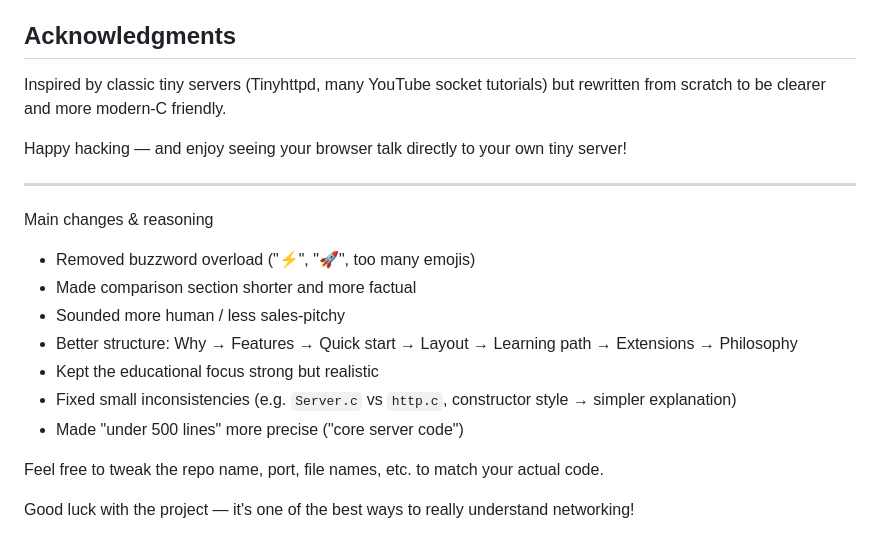
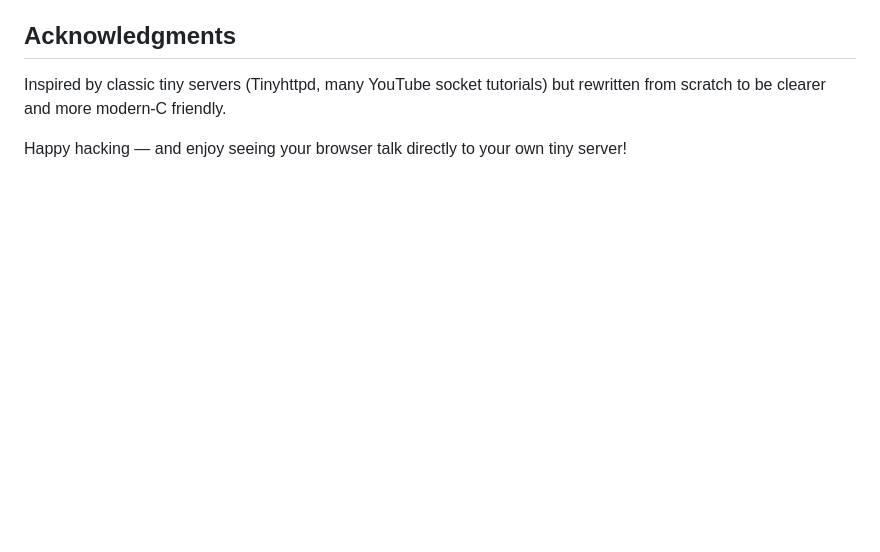
Before and after one commit to BytesByJay/C-web, a Markdown page: README.md, the part around the change. GitHub-like rendering; blank space fills up the shorter version.

Commit message:
Revise README for clarity and structure
Removed outdated content and improved clarity and structure.

```diff
--- a/README.md
+++ b/README.md
@@ -112,19 +112,3 @@ Would appreciate a link back if you use it in a blog post or tutorial.
 Inspired by classic tiny servers (Tinyhttpd, many YouTube socket tutorials) but rewritten from scratch to be clearer and more modern-C friendly.
 
 Happy hacking — and enjoy seeing your browser talk directly to your own tiny server!
-
----
-
-Main changes & reasoning
-
-- Removed buzzword overload ("⚡", "🚀", too many emojis)
-- Made comparison section shorter and more factual
-- Sounded more human / less sales-pitchy
-- Better structure: Why → Features → Quick start → Layout → Learning path → Extensions → Philosophy
-- Kept the educational focus strong but realistic
-- Fixed small inconsistencies (e.g. `Server.c` vs `http.c`, constructor style → simpler explanation)
-- Made "under 500 lines" more precise ("core server code")
-
-Feel free to tweak the repo name, port, file names, etc. to match your actual code.
-
-Good luck with the project — it's one of the best ways to really understand networking!
```
